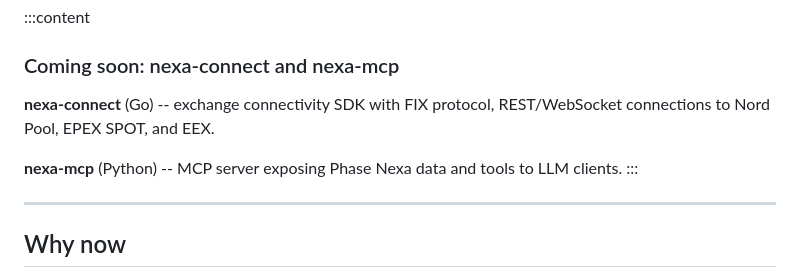
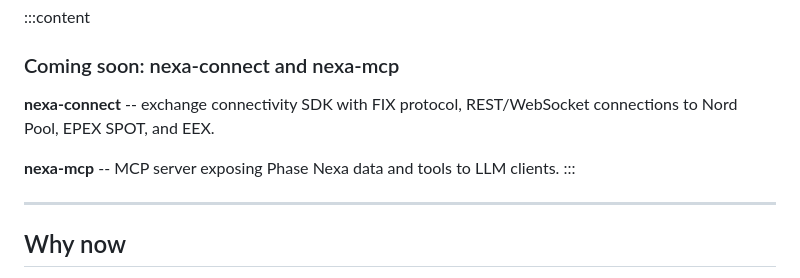
Before and after one commit to phasenexa/phasenexa.github.io, a Markdown page: index.md, the part around the change. Drawn GitHub-style.

```diff
--- a/index.md
+++ b/index.md
@@ -69,9 +69,9 @@ pip install nexa-mfrr-nordic-eam
 
 ### Coming soon: nexa-connect and nexa-mcp
 
-**nexa-connect** (Go) -- exchange connectivity SDK with FIX protocol, REST/WebSocket connections to Nord Pool, EPEX SPOT, and EEX.
+**nexa-connect** -- exchange connectivity SDK with FIX protocol, REST/WebSocket connections to Nord Pool, EPEX SPOT, and EEX.
 
-**nexa-mcp** (Python) -- MCP server exposing Phase Nexa data and tools to LLM clients.
+**nexa-mcp** -- MCP server exposing Phase Nexa data and tools to LLM clients.
 :::
 
 ---
```
